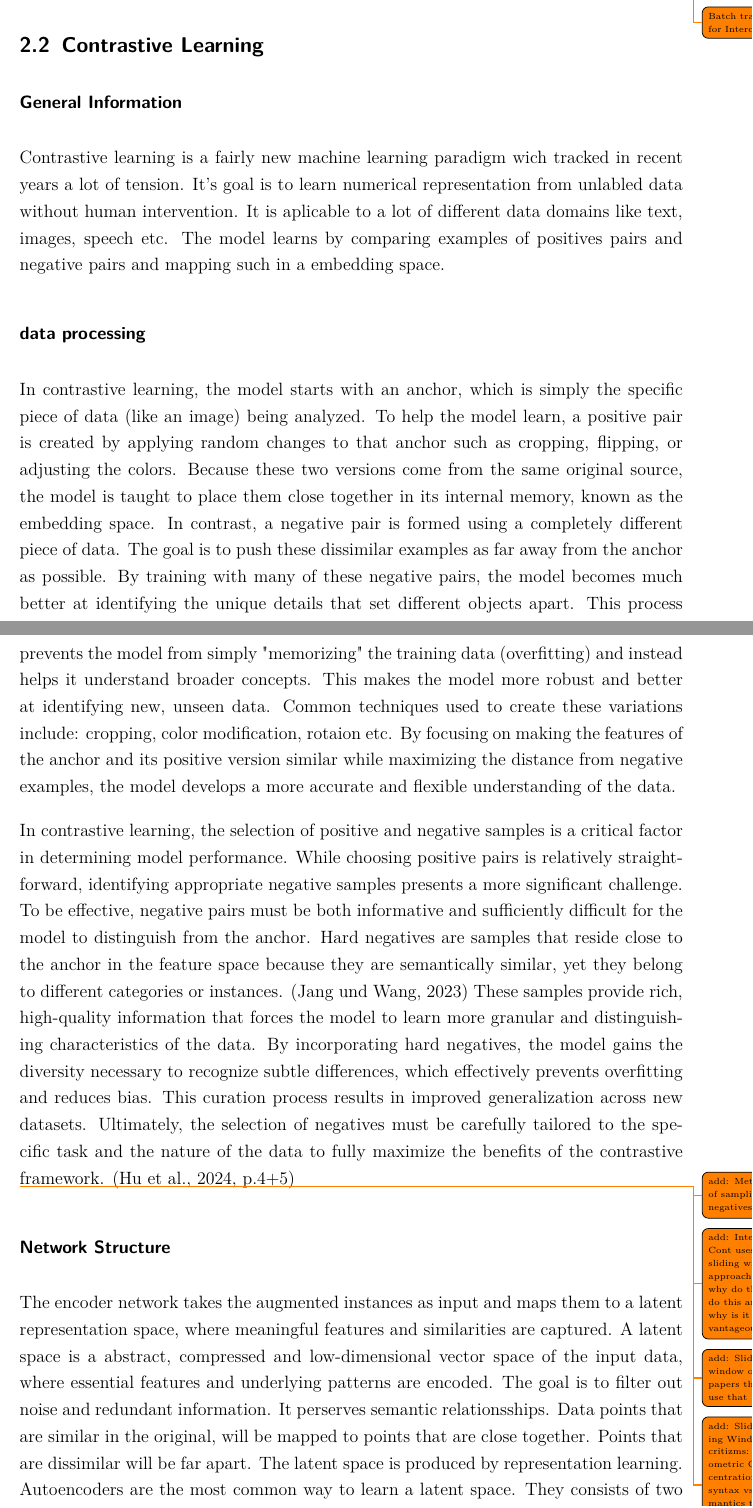
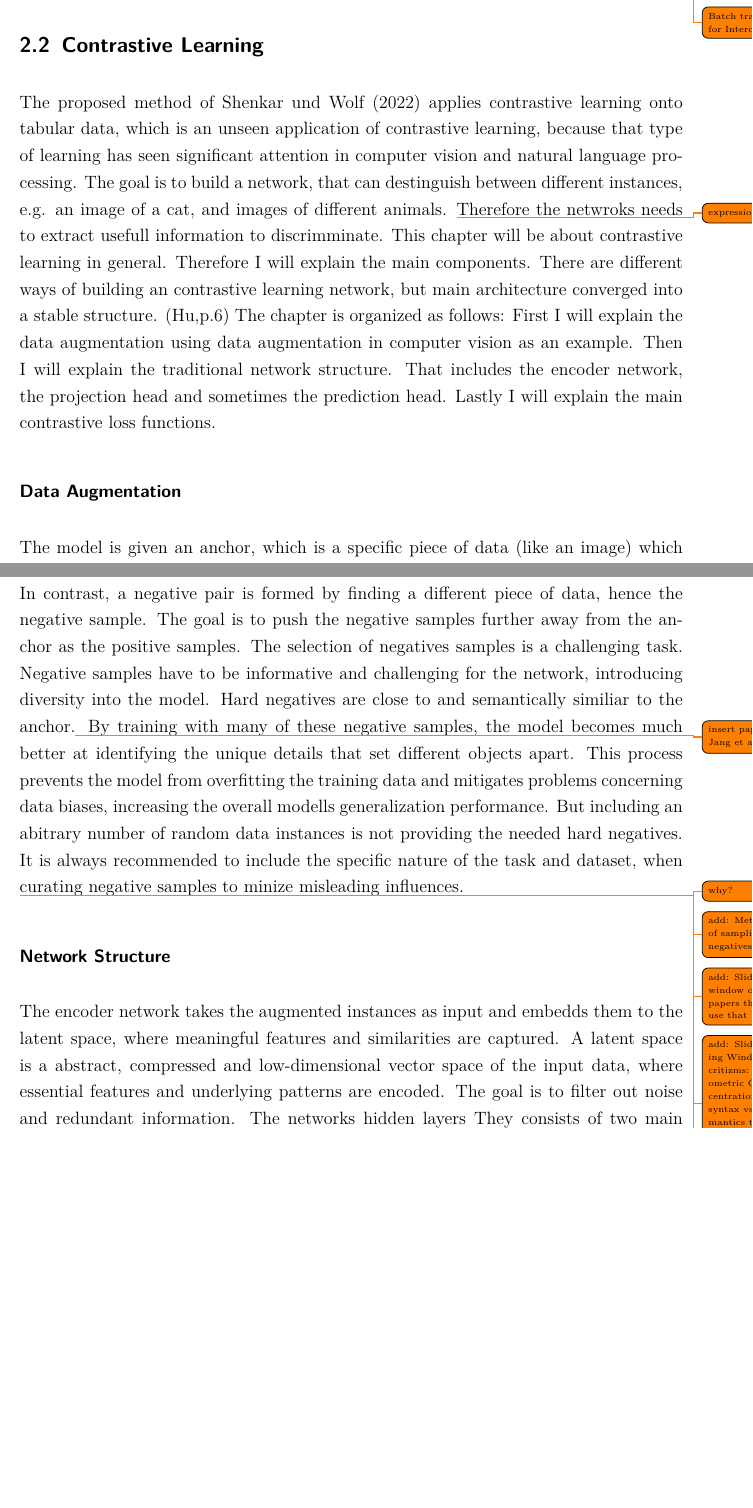
Before and after one commit to Thore1997/Masterarbeit, a LaTeX document (main.tex, which reads Chapter/Intercont.tex): two parts of pages 14 and 15 of 48, joined at a grey line, cut so that both start at the same text, the shorter picture padded with empty space. Compiled offline with pdfLaTeX.

Commit message:
Rewrite Contrastive Learning

```diff
--- a/Chapter/Intercont.tex
+++ b/Chapter/Intercont.tex
@@ -263,20 +263,19 @@ The objective of model selection is to minimize the sum of bias and variance to
 \todo{Batch trainig for Intercont}
 
 \subsection{Contrastive Learning}
-\subsubsection*{General Information}
-Contrastive learning is a fairly new machine learning paradigm wich tracked in recent years a lot of tension.
-It's goal is to learn numerical representation from unlabled data without human intervention.
-It is aplicable to a lot of different data domains like text, images, speech etc.
-The model learns by comparing examples of positives pairs and negative pairs and mapping such in a embedding space.
+The proposed method of \citet{shenkar2022anomaly} applies contrastive learning onto tabular data, which is an unseen application of contrastive learning,
+because that type of learning has seen significant attention in computer vision and natural language processing.
+The goal is to build a network, that can destinguish between different instances, e.g. an image of a cat, and images of different animals. \todo{expression}
+Therefore the netwroks needs to extract usefull information to discrimminate.
+This chapter will be about contrastive learning in general.
+Therefore I will explain the main components.
+There are different ways of building an contrastive learning network, but main architecture converged into a stable structure. (Hu,p.6)
+The chapter is organized as follows: First I will explain the data augmentation using data augmentation in computer vision as an example.
+Then I will explain the traditional network structure.
+That includes the encoder network, the projection head and sometimes the prediction head.
+Lastly I will explain the main contrastive loss functions.
 %%\input{Images/InterCont/Survey_Contrastive_Learning.pdf}
 
-\subsubsection*{data processing}
-In contrastive learning, the model starts with an anchor, which is simply the specific piece of data (like an image) being analyzed.
-To help the model learn, a positive pair is created by applying random changes to that anchor such as cropping, flipping, or adjusting the colors.
-Because these two versions come from the same original source, the model is taught to place them close together in its internal memory, known as the embedding space.
-In contrast, a negative pair is formed using a completely different piece of data.
-The goal is to push these dissimilar examples as far away from the anchor as possible.
-By training with many of these negative pairs, the model becomes much better at identifying the unique details that set different objects apart.
-This process prevents the model from simply "memorizing" the training data (overfitting) and instead helps it understand broader concepts.
-This makes the model more robust and better at identifying new, unseen data. Common techniques used to create these variations include: cropping, color modification, rotaion etc.
-By focusing on making the features of the anchor and its positive version similar while maximizing the distance from negative examples, the model develops a more accurate and flexible understanding of the data.
+
+\subsubsection*{Data Augmentation}
+The model is given an anchor, which is a specific piece of data (like an image) which represents the desired target to destinguish from.
@@ -283,19 +286,21 @@ By focusing on making the features of the anchor and its positive version simila
+For more information about data augmentation techniques in contrsative learning, I recommend \todo{insert survey about}
 
 
-In contrastive learning, the selection of positive and negative samples is a critical factor in determining model performance.
-While choosing positive pairs is relatively straightforward, identifying appropriate negative samples presents a more significant challenge.
-To be effective, negative pairs must be both informative and sufficiently difficult for the model to distinguish from the anchor.
-Hard negatives are samples that reside close to the anchor in the feature space because they are semantically similar, yet they belong to different categories or instances. \citep{jang2023difficulty}
-These samples provide rich, high-quality information that forces the model to learn more granular and distinguishing characteristics of the data.
-By incorporating hard negatives, the model gains the diversity necessary to recognize subtle differences, which effectively prevents overfitting and reduces bias.
-This curation process results in improved generalization across new datasets.
-Ultimately, the selection of negatives must be carefully tailored to the specific task and the nature of the data to fully maximize the benefits of the contrastive framework. \citep[p.4+5]{hu2024comprehensive}
+In contrast, a negative pair is formed by finding a different piece of data, hence the negative sample.
+The goal is to push the negative samples further away from the anchor as the positive samples.
+The selection of negatives samples is a challenging task.
+Negative samples have to be informative and challenging for the network, introducing diversity into the model.
+Hard negatives are close to and semantically similiar to the anchor.\todo{insert paper Jang et al.}
+By training with many of these negative samples, the model becomes much better at identifying the unique details that set different objects apart.
+This process prevents the model from overfitting the training data and mitigates problems concerning data biases, increasing the overall modells generalization performance.
+But including an abitrary number of random data instances is not providing the needed hard negatives.
+It is always recommended to include the specific nature of the task and dataset, when curating negative samples to minize misleading influences. \todo{why?}
+\todo{add: Methods of sampling negatives}
+\todo{add: Sliding window other papers that use that}
+\todo{add: Sliding Window: critizms: geometric Concentration, syntax vs semantics trade off, selection bias and false negatives}
 
 
-\todo{add: Methods of sampling negatives}
-\todo{add: InterCont uses the sliding window approach - why do they do this and why is it advantageous}
-\todo{add: Sliding window other papers that use that}
-\todo{add: Sliding Window: critizms: geometric Concentration, syntax vs semantics trade off, selection bias and false negatives}
+\todo{insert solution for sample selection to critize InterCont}
 
 
 \subsubsection*{Network Structure}
@@ -310,11 +315,8 @@ Ultimately, the selection of negatives must be carefully tailored to the specifi
 %\end{figure}
 
 
-The encoder network takes the augmented instances as input and maps them to a latent representation space,
-where meaningful features and similarities are captured.
+The encoder network takes the augmented instances as input and embedds them to the latent space, where meaningful features and similarities are captured.
 A latent space is a abstract, compressed and low-dimensional vector space of the input data, where essential features and underlying patterns are encoded.
 The goal is to filter out noise and redundant information.
-It perserves semantic relationsships. Data points that are similar in the original, will be mapped to points that are close together.
-Points that are dissimilar will be far apart.
-The latent space is produced by representation learning.
-Autoencoders are the most common way to learn a latent space. They consists of two main parts:
+The networks hidden layers
+They consists of two main parts: The encoder takes the high dimensional input and maps it to a much smaller vector in the latent space.
```
Also changed, not shown: Literatur.bib (+9 -0 lines), Chapter/Intercont.tex (64 more changed lines).
